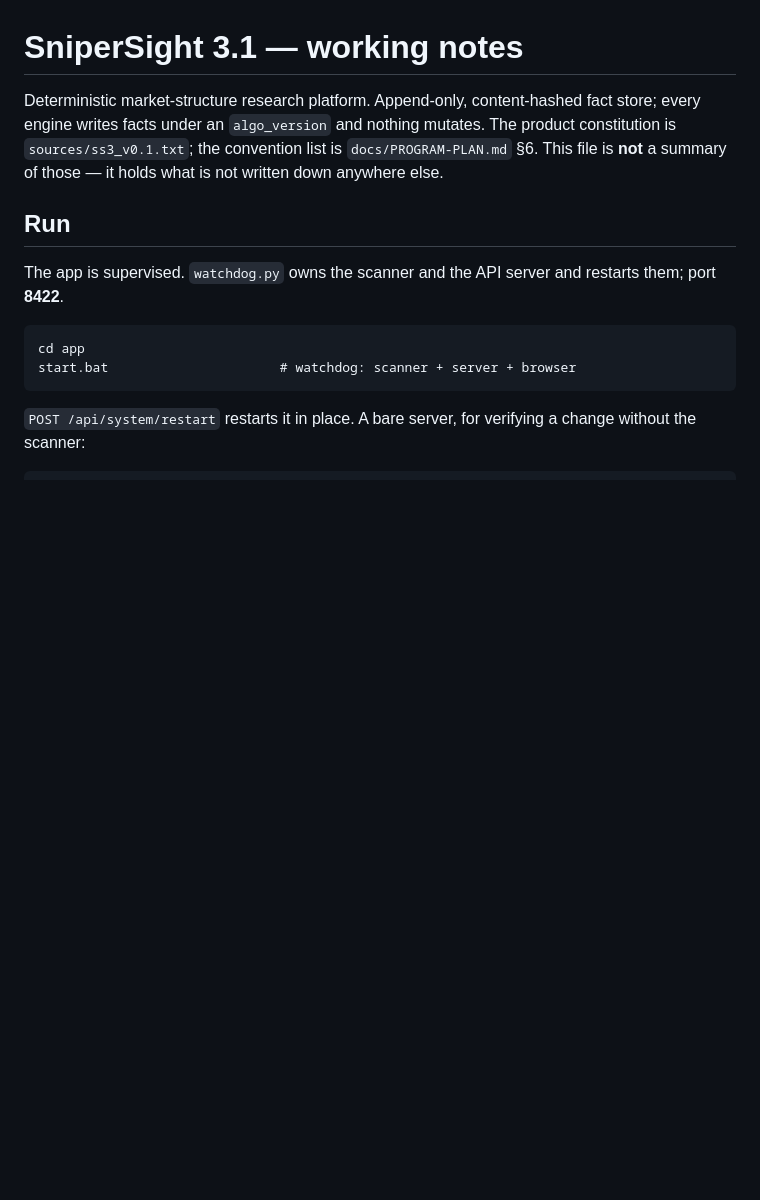
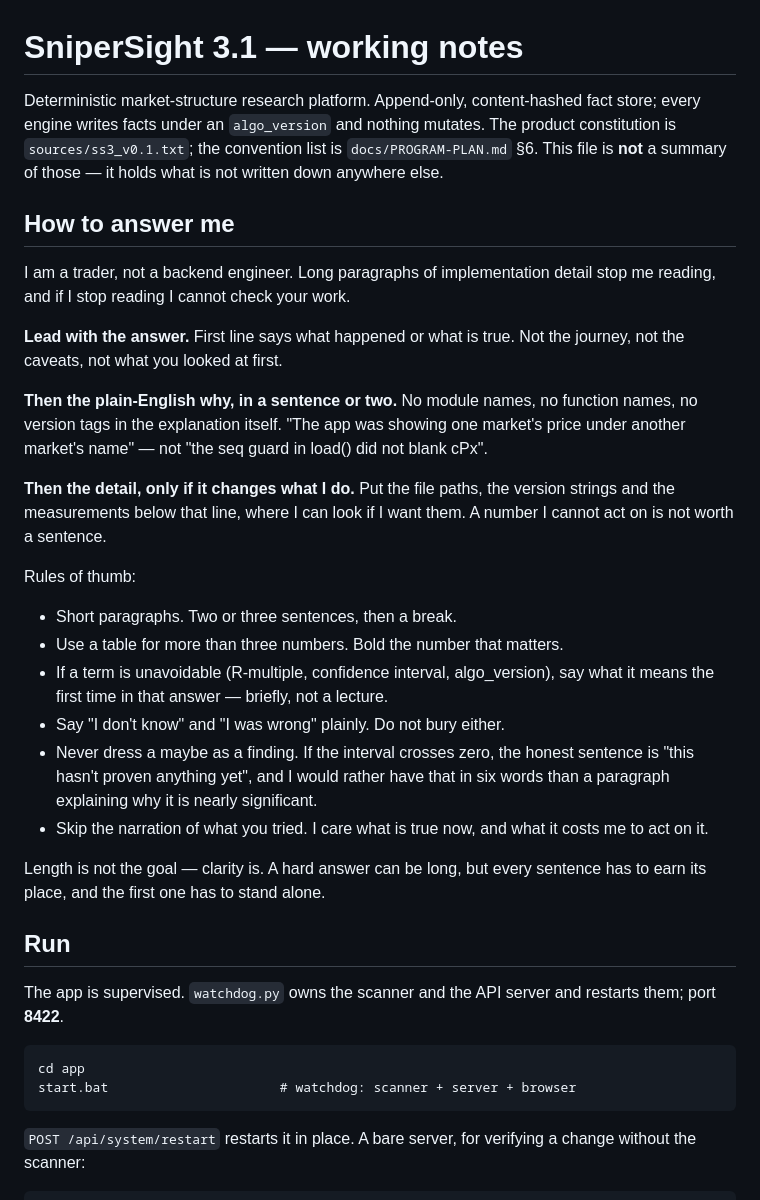
Before and after one commit to NobleWolf412/snipersight3.1, a Markdown page: CLAUDE.md, the part around the change. GitHub-like rendering; blank space fills up the shorter version.

Commit message:
CLAUDE.md: how to answer the operator
Operator ruling: "give me answers that are sharp with a lamens terms
explaination. sometimes huge paragraphs keep me from reading it and can be
confusing if im not a coder or understand every aspect of the backend."

The stated reason is the important half: if he stops reading, he cannot
check the work. Unread accuracy is not accuracy — it is an unreviewed
change with a paragraph attached.

Three-layer shape, in order: the answer, the plain-English why, then the
detail only if it changes what he does. Module names and version tags
belong below that line, never inside the explanation.

Plus the rules that were already being applied inconsistently: short
paragraphs, a table past three numbers, define a term the first time it
appears, say "I don't know" and "I was wrong" plainly, and never dress a
maybe as a finding — an interval that crosses zero is "this hasn't proven
anything", in six words, not a paragraph about being nearly significant.

Length is not the target. Clarity is; the first sentence has to stand
alone.

Co-Authored-By: Claude Fable 5 <noreply@anthropic.com>

```diff
--- a/CLAUDE.md
+++ b/CLAUDE.md
@@ -5,6 +5,39 @@ fact store; every engine writes facts under an `algo_version` and nothing
 mutates. The product constitution is `sources/ss3_v0.1.txt`; the convention list
 is `docs/PROGRAM-PLAN.md` §6. This file is **not** a summary of those — it holds
 what is not written down anywhere else.
+
+## How to answer me
+
+I am a trader, not a backend engineer. Long paragraphs of implementation detail
+stop me reading, and if I stop reading I cannot check your work.
+
+**Lead with the answer.** First line says what happened or what is true. Not the
+journey, not the caveats, not what you looked at first.
+
+**Then the plain-English why, in a sentence or two.** No module names, no
+function names, no version tags in the explanation itself. "The app was showing
+one market's price under another market's name" — not "the seq guard in load()
+did not blank cPx".
+
+**Then the detail, only if it changes what I do.** Put the file paths, the
+version strings and the measurements below that line, where I can look if I
+want them. A number I cannot act on is not worth a sentence.
+
+Rules of thumb:
+
+- Short paragraphs. Two or three sentences, then a break.
+- Use a table for more than three numbers. Bold the number that matters.
+- If a term is unavoidable (R-multiple, confidence interval, algo_version), say
+  what it means the first time in that answer — briefly, not a lecture.
+- Say "I don't know" and "I was wrong" plainly. Do not bury either.
+- Never dress a maybe as a finding. If the interval crosses zero, the honest
+  sentence is "this hasn't proven anything yet", and I would rather have that
+  in six words than a paragraph explaining why it is nearly significant.
+- Skip the narration of what you tried. I care what is true now, and what it
+  costs me to act on it.
+
+Length is not the goal — clarity is. A hard answer can be long, but every
+sentence has to earn its place, and the first one has to stand alone.
 
 ## Run
 
```
